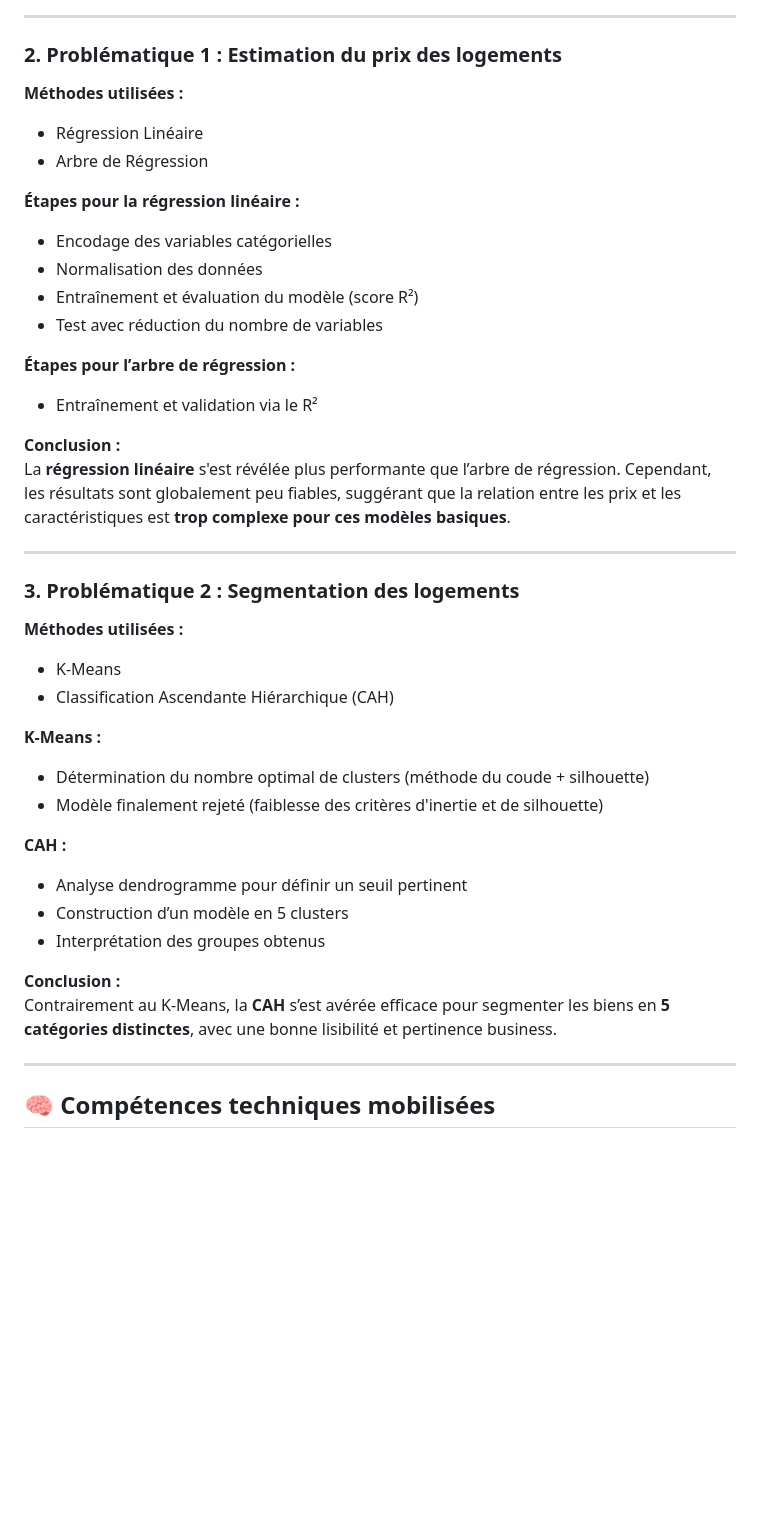
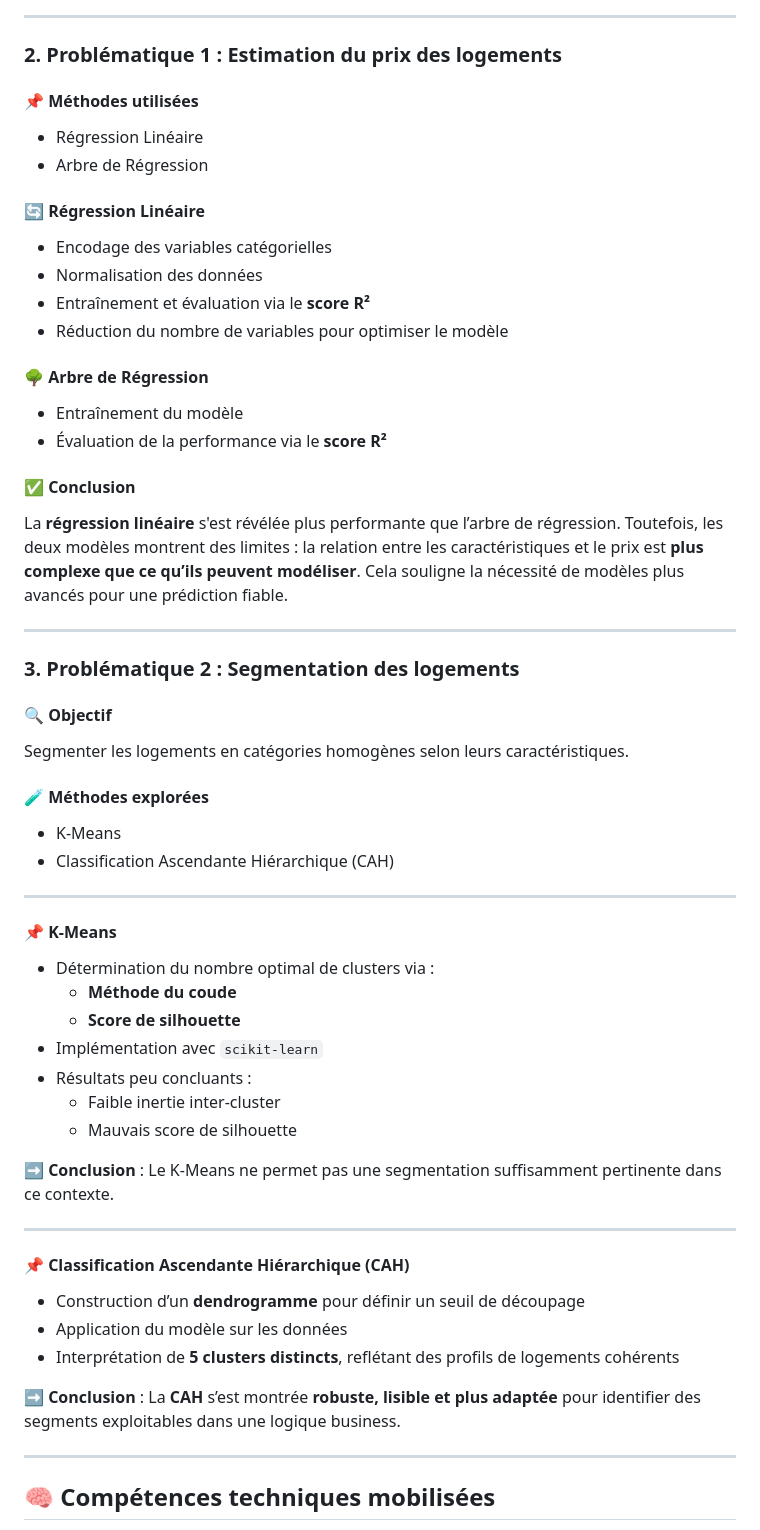
Before and after one commit to octavewagner/OctaveWagner-portfolio, a Markdown page: Projet 3 - Sorbonne/README.md, the part around the change. Rendered like a GitHub page; blank space fills up the shorter version.

```diff
--- a/Projet 3 - Sorbonne/README.md
+++ b/Projet 3 - Sorbonne/README.md
@@ -32,41 +32,57 @@ L’objectif principal était de mieux comprendre le marché immobilier nord-am
 
 ### 2. Problématique 1 : Estimation du prix des logements
 
-**Méthodes utilisées :**
+#### 📌 Méthodes utilisées
 - Régression Linéaire
 - Arbre de Régression
 
-**Étapes pour la régression linéaire :**
+#### 🔄 Régression Linéaire
 - Encodage des variables catégorielles
 - Normalisation des données
-- Entraînement et évaluation du modèle (score R²)
-- Test avec réduction du nombre de variables
+- Entraînement et évaluation via le **score R²**
+- Réduction du nombre de variables pour optimiser le modèle
 
-**Étapes pour l’arbre de régression :**
-- Entraînement et validation via le R²
+#### 🌳 Arbre de Régression
+- Entraînement du modèle
+- Évaluation de la performance via le **score R²**
 
-**Conclusion :**
-La **régression linéaire** s'est révélée plus performante que l’arbre de régression. Cependant, les résultats sont globalement peu fiables, suggérant que la relation entre les prix et les caractéristiques est **trop complexe pour ces modèles basiques**.
+#### ✅ Conclusion
+La **régression linéaire** s'est révélée plus performante que l’arbre de régression. Toutefois, les deux modèles montrent des limites : la relation entre les caractéristiques et le prix est **plus complexe que ce qu’ils peuvent modéliser**. Cela souligne la nécessité de modèles plus avancés pour une prédiction fiable.
 
 ---
 
 ### 3. Problématique 2 : Segmentation des logements
 
-**Méthodes utilisées :**
+#### 🔍 Objectif
+Segmenter les logements en catégories homogènes selon leurs caractéristiques.
+
+#### 🧪 Méthodes explorées
 - K-Means
 - Classification Ascendante Hiérarchique (CAH)
 
-**K-Means :**
-- Détermination du nombre optimal de clusters (méthode du coude + silhouette)
-- Modèle finalement rejeté (faiblesse des critères d'inertie et de silhouette)
+---
 
-**CAH :**
-- Analyse dendrogramme pour définir un seuil pertinent
-- Construction d’un modèle en 5 clusters
-- Interprétation des groupes obtenus
+#### 📌 K-Means
 
-**Conclusion :**
-Contrairement au K-Means, la **CAH** s’est avérée efficace pour segmenter les biens en **5 catégories distinctes**, avec une bonne lisibilité et pertinence business.
+- Détermination du nombre optimal de clusters via :
+  - **Méthode du coude**
+  - **Score de silhouette**
+- Implémentation avec `scikit-learn`
+- Résultats peu concluants :
+  - Faible inertie inter-cluster
+  - Mauvais score de silhouette
+
+➡️ **Conclusion** : Le K-Means ne permet pas une segmentation suffisamment pertinente dans ce contexte.
+
+---
+
+#### 📌 Classification Ascendante Hiérarchique (CAH)
+
+- Construction d’un **dendrogramme** pour définir un seuil de découpage
+- Application du modèle sur les données
+- Interprétation de **5 clusters distincts**, reflétant des profils de logements cohérents
+
+➡️ **Conclusion** : La **CAH** s’est montrée **robuste, lisible et plus adaptée** pour identifier des segments exploitables dans une logique business.
 
 ---
 
```
